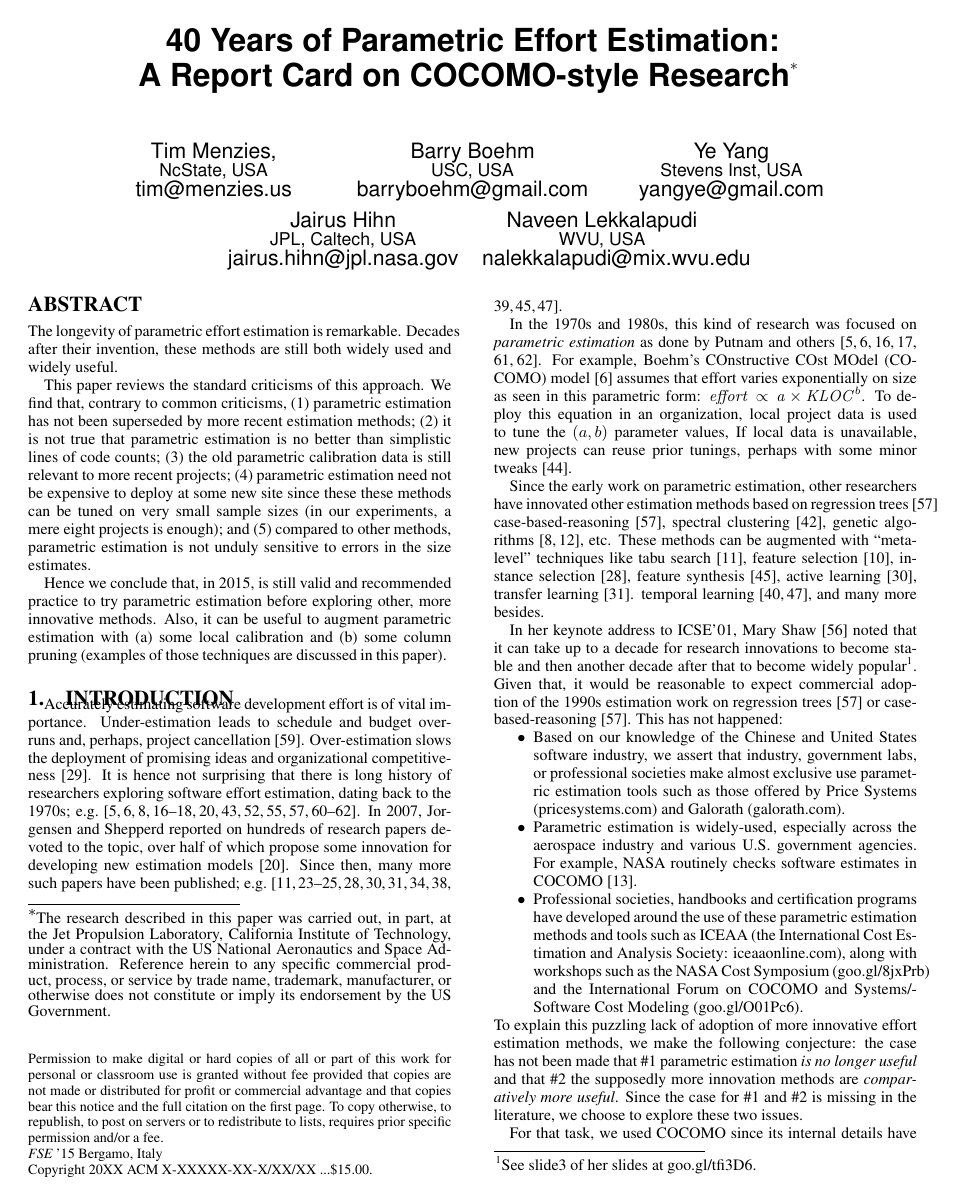
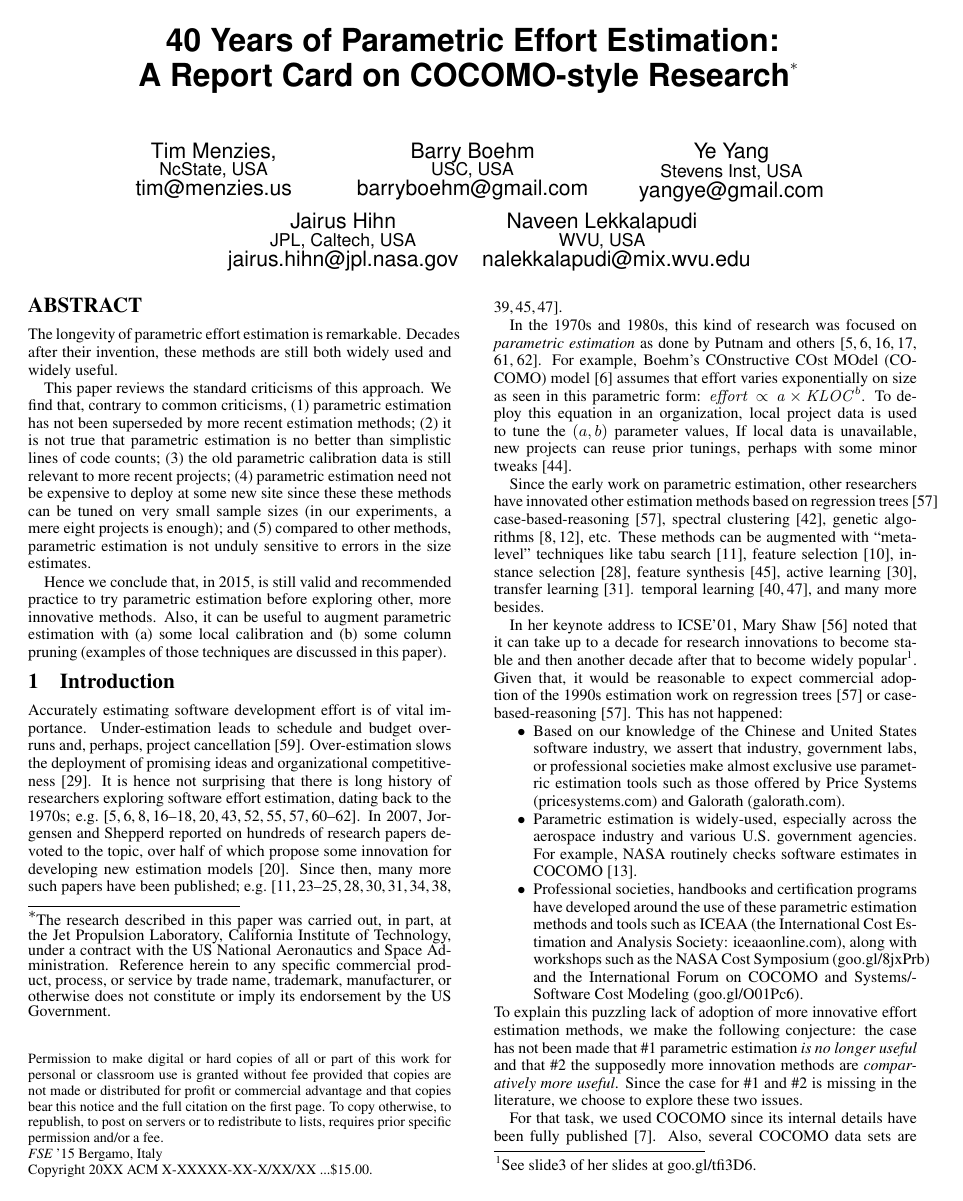
Before and after one commit to ai-se/cocreport, a LaTeX paper (cocreport-v9.tex): page 1 of 9. Compiled offline with pdfLaTeX.

Commit message:
now all compiles

```diff
--- a/cocreport-v9.tex
+++ b/cocreport-v9.tex
@@ -47,8 +47,8 @@
 
 \documentclass{sig-alternate}
 
+\usepackage{comment}
 \usepackage{cite}
-\usepackage{times}
 \usepackage{enumitem}
 \usepackage{amsmath}
 \usepackage{url}
@@ -111,19 +111,25 @@
 {\color{black}\put(#3,3){\circle*{4}}\put(#1,3){\line(1,0){#2}}}\end{picture}}
 
 
-
-%\usepackage[small]{titlesec}
-\def\baselinestretch{0.97}
-
+\usepackage{times}
+
+\def\baselinestretch{0.95}
+
+
+\setlist{nosep}
 
  \usepackage[font={small}]{caption, subfig}
+
 
 
 \setlength{\abovecaptionskip}{1ex}
  \setlength{\belowcaptionskip}{1ex}
+
  \setlength{\floatsep}{1ex}
  \setlength{\textfloatsep}{1ex}
-\setlist{nosep}
+
+\usepackage[compact,small]{titlesec}
+
 
 \begin{document}
 %
```
Also changed, not shown: 2 other files.
